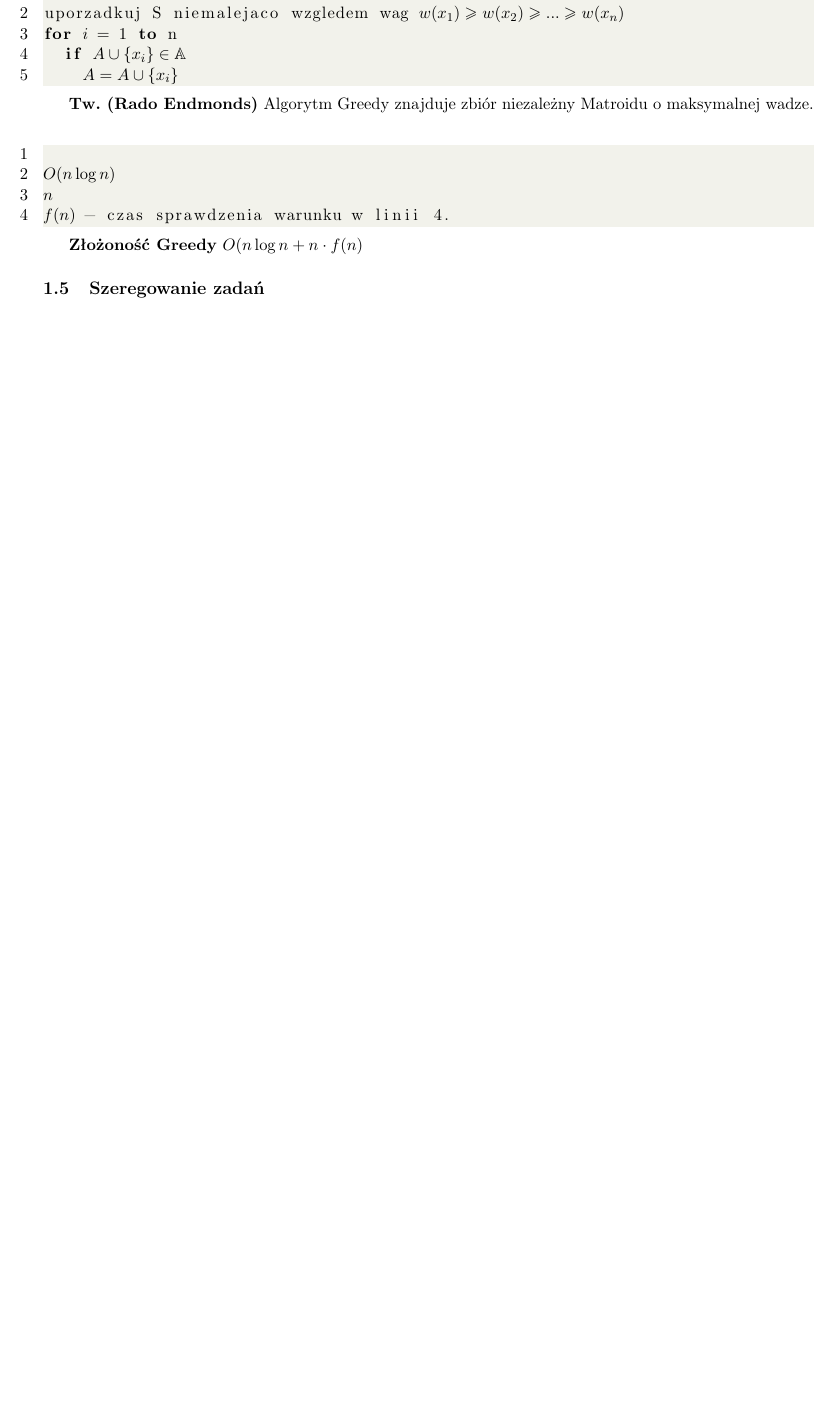
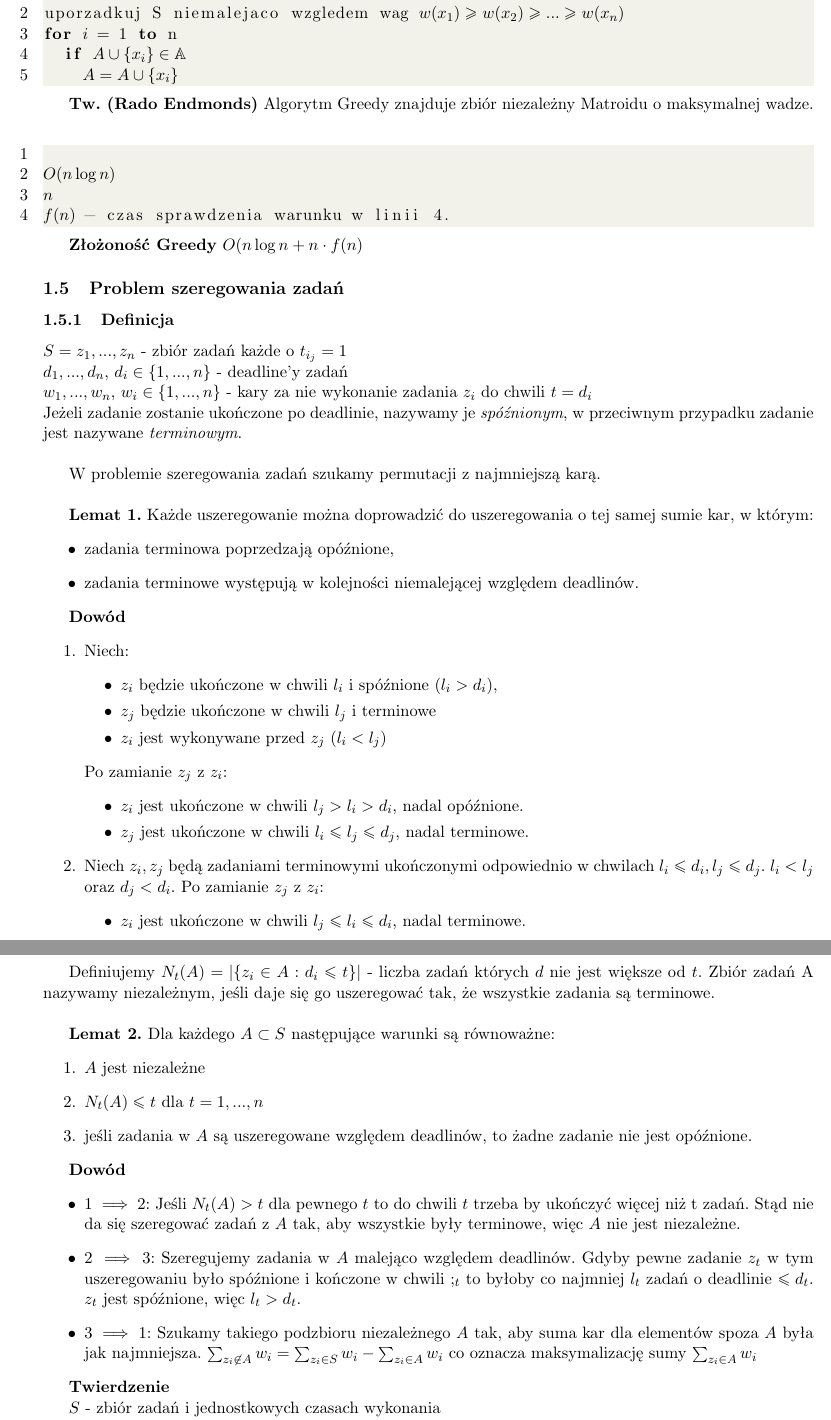
Before and after one commit to SobczakMalgorzata/Algorytmy_Zaawansowane_Skrypt, a LaTeX document (main.tex, which reads wyklady/06_szeregowanie_zadan.tex): part of page 7 of 7 before the commit and two parts of pages 7 and 8 of 9 after it, the two joined at a grey line, cut so that both start at the same text, the shorter picture padded with empty space. Compiled offline with pdfLaTeX.

Commit message:
Problem szeregowania zadań

```diff
--- a/main.tex
+++ b/main.tex
@@ -53,7 +53,7 @@
 \subsection{Matroidy}
 \input{wyklady/05_matroidy.tex}
 
-\subsection{Szeregowanie zadań}
+\subsection{Problem szeregowania zadań}
 \input{wyklady/06_szeregowanie_zadan.tex}
 
 \section{Programowanie Dynamiczne}
--- a/wyklady/06_szeregowanie_zadan.tex
+++ b/wyklady/06_szeregowanie_zadan.tex
@@ -0,0 +1,63 @@
+\subsubsection{Definicja}
+$S = {z_1, ... ,z_n}$ - zbiór zadań każde o $t_{i_j}=1$ \\
+$d_1, ... , d_n$,  $d_i \in \{1,...,n\}$ - deadline'y zadań \\
+$w_1, ... , w_n$, $w_i \in \{1,...,n\}$ - kary za nie wykonanie zadania $z_i$ do chwili $t=d_i$ \\
+Jeżeli zadanie zostanie ukończone po deadlinie, nazywamy je \textit{spóźnionym}, w przeciwnym przypadku zadanie jest nazywane \textit{terminowym}. \\
+
+W problemie szeregowania zadań szukamy permutacji z najmniejszą karą. \\
+
+\textbf{Lemat 1.}
+Każde uszeregowanie można doprowadzić do uszeregowania o tej samej sumie kar, w którym:
+\begin{itemize}
+	\item zadania terminowa poprzedzają opóźnione,
+	\item zadania terminowe występują w kolejności niemalejącej względem deadlinów.
+\end{itemize}
+
+\textbf{Dowód}
+\begin{enumerate}
+	\item{Niech:
+	\begin{itemize}
+		\item $z_i$ będzie ukończone w chwili $l_i$ i spóźnione ($l_i > d_i$),
+		\item $z_j$ będzie ukończone w chwili $l_j$ i terminowe
+		\item $z_i$ jest wykonywane przed $z_j$ ($l_i < l_j$)
+	\end{itemize}
+	Po zamianie $z_j$ z $z_i$:
+	\begin{itemize}
+		\item $z_i$ jest ukończone w chwili $l_j > l_i > d_i$, nadal opóźnione.
+		\item $z_j$ jest ukończone w chwili $l_i \leq l_j \leq d_j$, nadal terminowe.
+	\end{itemize}
+	}
+
+	\item{Niech $z_i, z_j$ będą zadaniami terminowymi ukończonymi odpowiednio w chwilach $l_i \leq d_i , l_j \leq d_j $. $l_i < l_j$ oraz $d_j < d_i$.
+	Po zamianie $z_j$ z $z_i$:
+	\begin{itemize}
+		\item $z_i$ jest ukończone w chwili $l_j \leq l_i \leq d_i$, nadal terminowe.
+		\item $z_j$ jest ukończone w chwili $l_i \leq l_j \leq d_j$, nadal terminowe.
+	\end{itemize}
+	}
+\end{enumerate}
+
+Definiujemy $N_t(A) = |\{z_i \in A : d_i \leq t \} | $ -  liczba zadań których $d$ nie jest większe od $t$. Zbiór zadań A nazywamy niezależnym, jeśli daje się go uszeregować tak, że wszystkie zadania są terminowe.
+\\
+
+\textbf{Lemat 2.}
+Dla każdego $A \subset S$ następujące warunki są równoważne:
+\begin{enumerate}
+	\item $A$ jest niezależne
+	\item $N_t(A) \leq t$ dla $t = 1,...,n$
+	\item jeśli zadania w $A$ są uszeregowane względem deadlinów, to żadne zadanie nie jest opóźnione.
+\end{enumerate}
+
+\textbf{Dowód}
+\begin{itemize}
+	\item{ $1 \implies 2$:
+	Jeśli $N_t(A) > t$ dla pewnego $t$ to do chwili $t$ trzeba by ukończyć więcej niż t zadań. Stąd nie da się szeregować zadań z $A$ tak, aby wszystkie były terminowe, więc $A$ nie jest niezależne.}
+	\item{ $2 \implies 3$:
+	Szeregujemy zadania w $A$ malejąco względem deadlinów. Gdyby pewne zadanie $z_t$ w tym uszeregowaniu było spóźnione i kończone w chwili $;_t$ to byłoby co najmniej $l_t$ zadań o deadlinie $\leq d_t$. $z_t$ jest spóźnione, więc $l_t > d_t$.}
+	\item{ $3 \implies 1$:
+	Szukamy takiego podzbioru niezależnego $A$ tak, aby suma kar dla elementów spoza $A$ była jak najmniejsza. $\sum_{z_i \not\in A} w_i = \sum_{z_i \in S} w_i - \sum_{z_i \in A} w_i$ co oznacza maksymalizację sumy $\sum_{z_i \in A} w_i$}
+\end{itemize}
+
+\textbf{Twierdzenie}
+
+$S$ - zbiór zadań i jednostkowych czasach wykonania
@@ -0,0 +103 @@
+	\item $\{ z_3, z_2, z_1, z_6, \}$
```
Also changed, not shown: wyklady/06_szeregowanie_zadan.tex (42 more changed lines).
